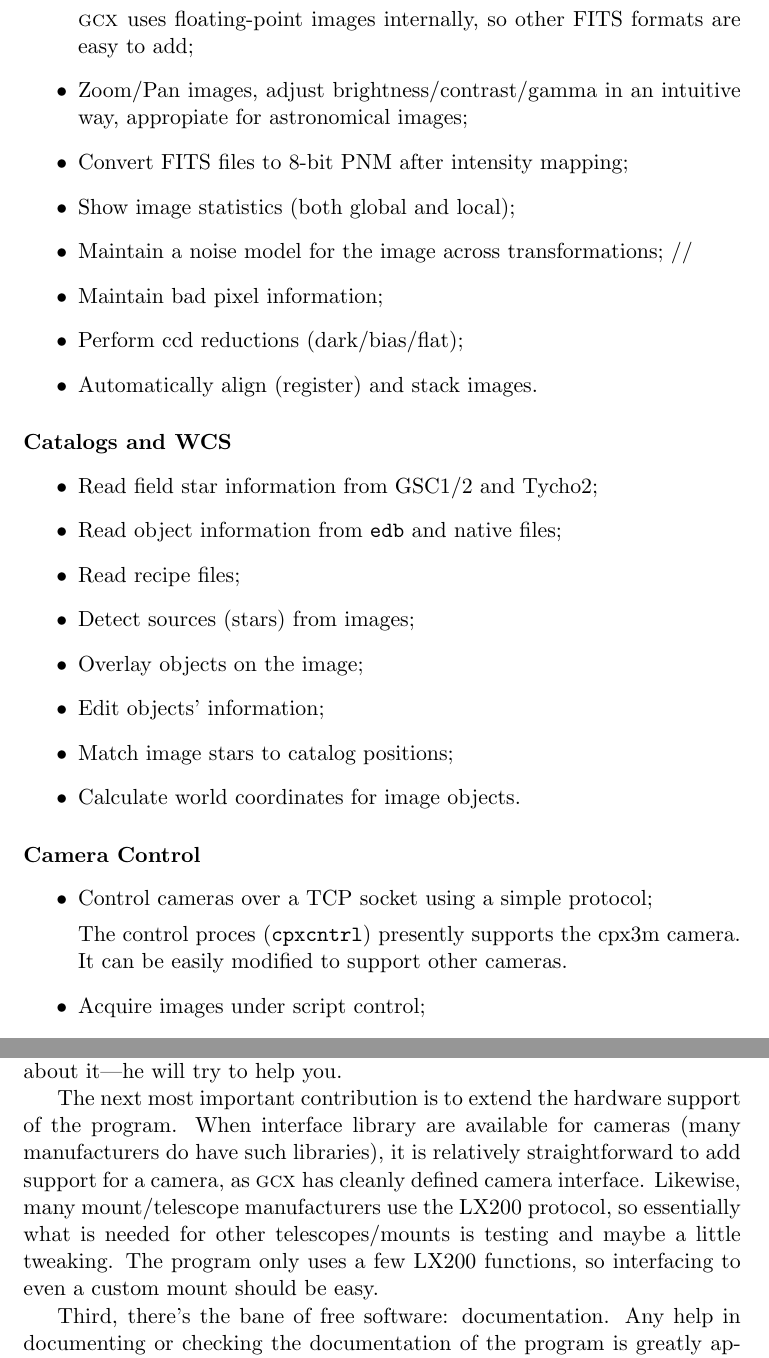
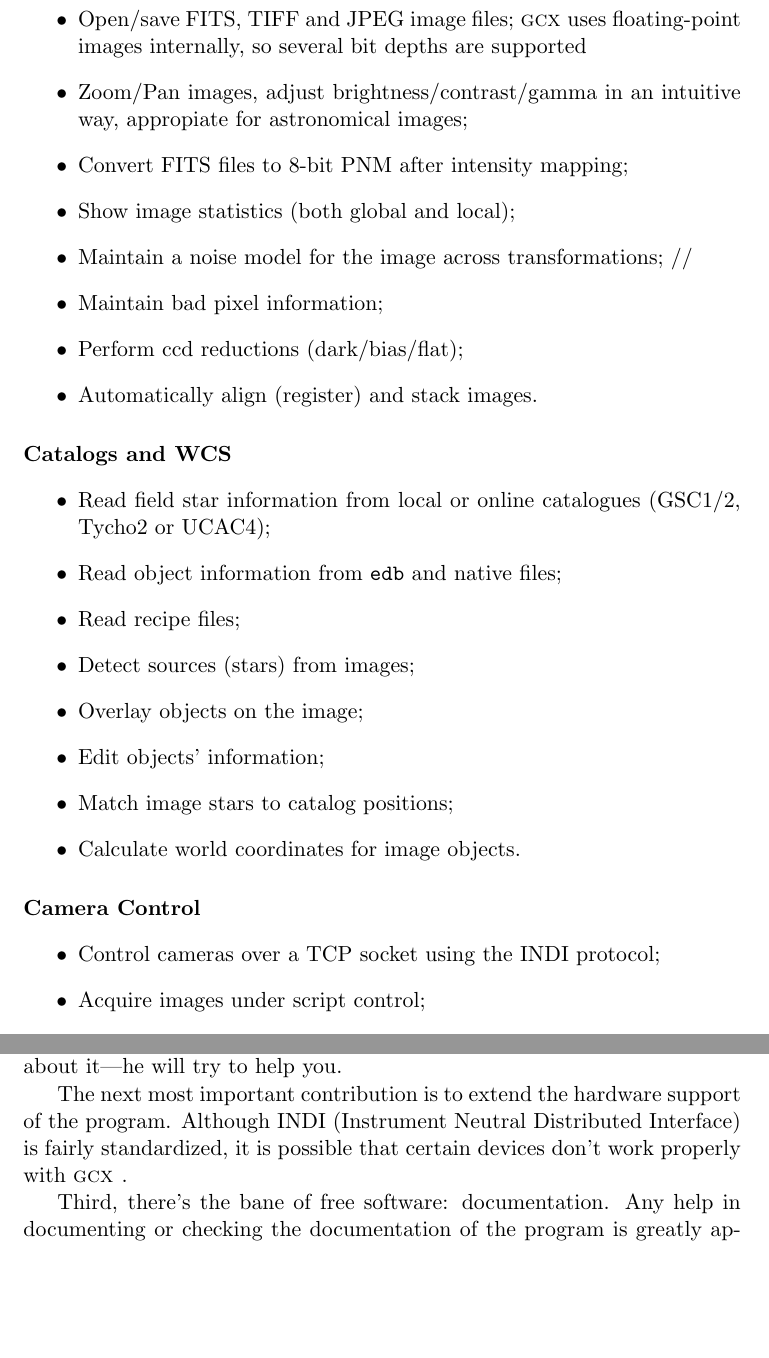
Before and after one commit to cmatei/GCX, a LaTeX book (docs/gcx.ltx): two parts of pages 6 and 8 of 76, joined at a grey line, cut at the place of the change, the shorter picture padded with empty space. Compiled offline with pdfLaTeX.

Commit message:
Documentation minor update

```diff
--- a/docs/gcx.ltx
+++ b/docs/gcx.ltx
@@ -5,7 +5,7 @@
 %\pagestyle{plain}
 \title{GCX User's Manual}
 \author{Radu Corlan}
-\date{Version 1.1\qquad 2008}
+\date{Version 1.6\qquad 2013}
 \newcommand{\cmdline}[1]{\begin{quote}{\tt #1}\end{quote}}
 \newcommand{\menu}[1]{{\em #1}}
 \newcommand{\op}[1]{{\em #1}}
@@ -56,9 +56,8 @@ with relative ease.
 
 \paragraph{Image handling}
 \begin{itemize}
-\item Open/save 16-bit FITS image files;
-
-\gcx uses floating-point images internally, so other FITS formats are easy to add;
+\item Open/save FITS, TIFF and JPEG image files; \gcx uses
+  floating-point images internally, so several bit depths are supported
 \item Zoom/Pan images, adjust brightness/contrast/gamma in an intuitive way,
   appropiate for astronomical images;
 \item Convert FITS files to 8-bit PNM after intensity mapping;
@@ -70,7 +69,7 @@ with relative ease.
 \end{itemize}
 \paragraph{Catalogs and WCS}
 \begin{itemize}
-\item Read field star information from GSC1/2 and Tycho2;
+\item Read field star information from local or online catalogues (GSC1/2, Tycho2 or UCAC4);
 \item Read object information from {\tt edb} and native files;
 \item Read recipe files;
 \item Detect sources (stars) from images;
@@ -81,11 +80,7 @@ with relative ease.
 \end{itemize}
 \paragraph{Camera Control}
 \begin{itemize}
-\item Control cameras over a TCP socket using a simple protocol;
-
-The control proces ({\tt cpxcntrl}) presently supports the cpx3m camera. It can be
-easily modified to support other cameras.
-
+\item Control cameras over a TCP socket using the INDI protocol;
 \item Acquire images under script control;
 \item Set binning/windowing/integration times/temperature;
 \item Dark frames;
@@ -141,14 +137,10 @@ The most important contribution you can make to \gcx is to try it out, and don't
 immediately if something goes wrong. Complain to the author about
 it---he will try to help you.
 
-
-The next most important contribution is to extend the hardware support of the program.
-When interface library are available for cameras (many manufacturers do have such libraries),
-it is relatively straightforward to add support for a camera, as \gcx has cleanly defined
-camera interface. Likewise, many mount/telescope manufacturers use the LX200 protocol, so
-essentially what is needed for other telescopes/mounts is testing and maybe a little
-tweaking. The program only uses a few LX200 functions, so interfacing to even a custom mount
-should be easy.
+The next most important contribution is to extend the hardware support
+of the program. Although INDI (Instrument Neutral Distributed
+Interface) is fairly standardized, it is possible that certain devices
+don't work properly with \gcx.
 
 Third, there's the bane of free software: documentation. Any help in documenting or checking
 the documentation of the program is greatly appreciated, and will go a long way towards
```
Also changed, not shown: docs/gcx.ltx (25 more changed lines), 1 other file.
